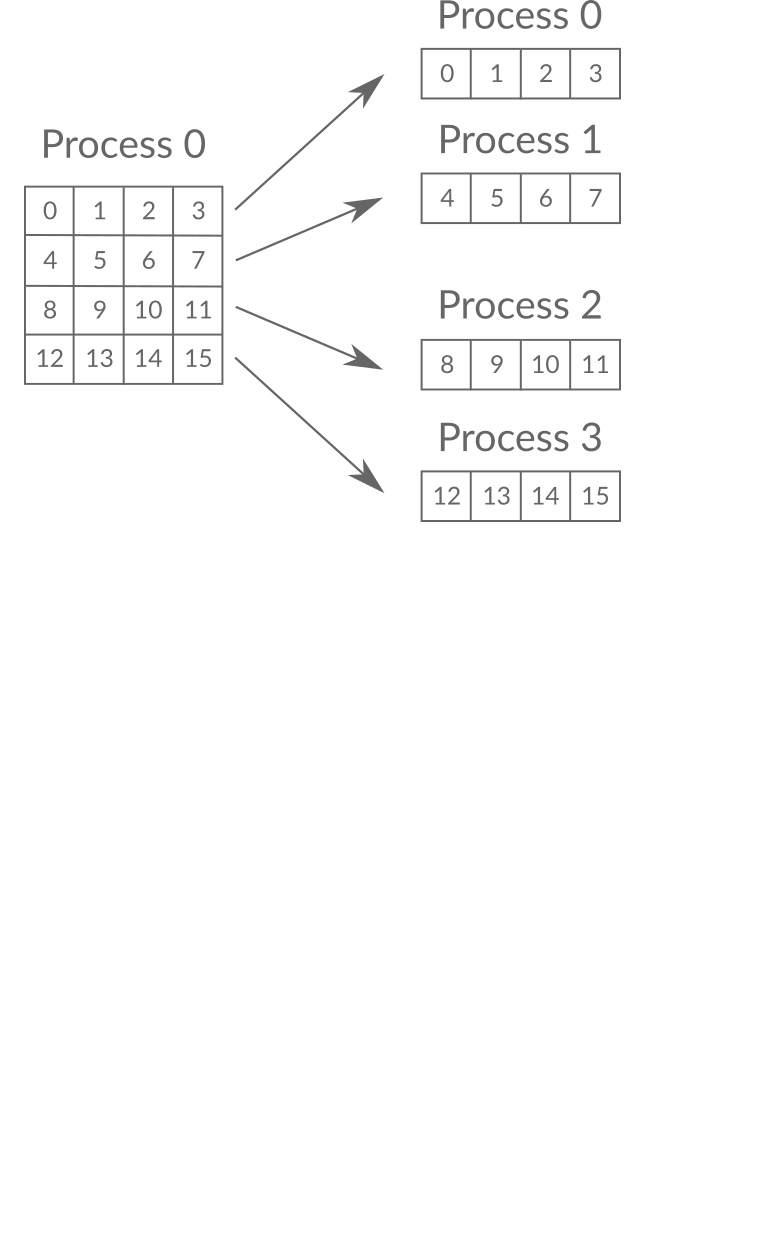
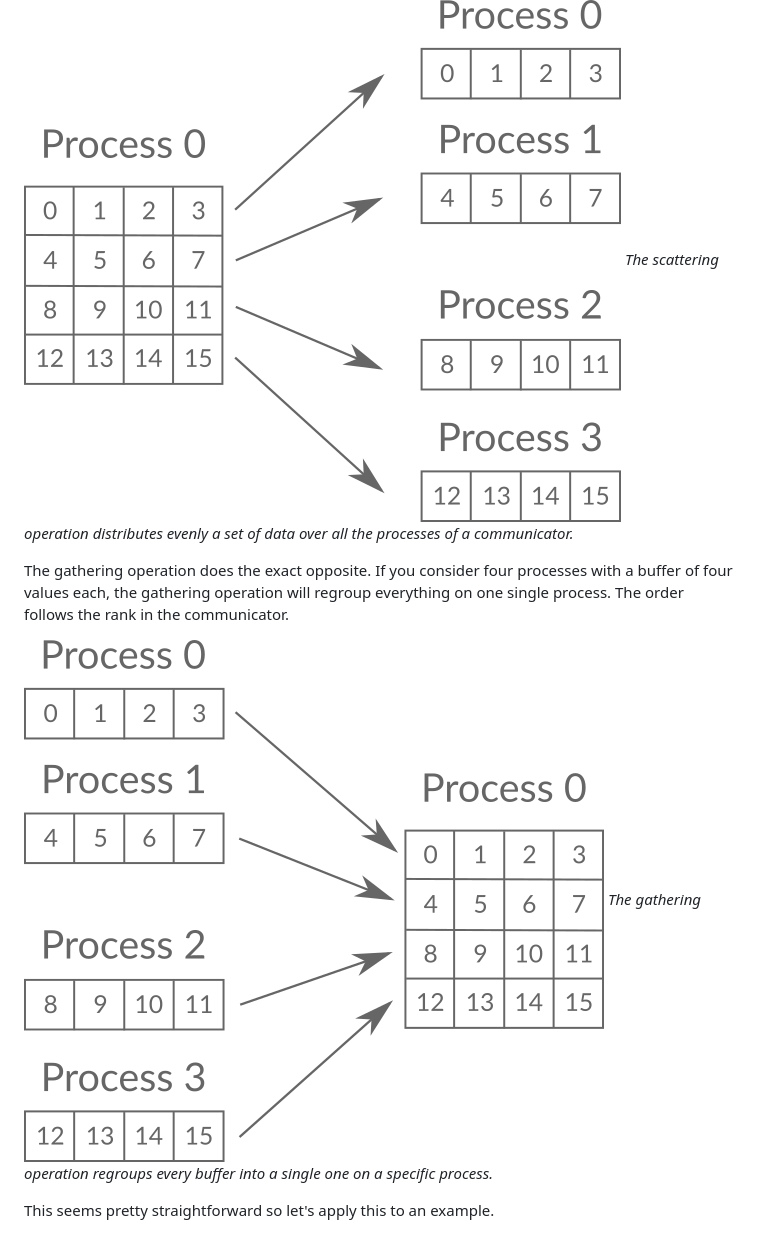
Before and after one commit to mdelorme/Introduction-to-MPI-Tech-io-Playground, a Markdown page: markdowns/coll_scatter.md, the part around the change. Drawn GitHub-style; pictures changed too: img/gather.png (added); blank space fills up the shorter version.

Commit message:
Finished scattering/gathering lesson

```diff
--- a/markdowns/coll_scatter.md
+++ b/markdowns/coll_scatter.md
@@ -5,3 +5,11 @@
 Consider a system with four processes. Process 0 is reading data and stores a 4x4 matrix. Now, as for the broadcast example, you want to dispatch the data to the other processes, but this time you don't want each process to have all the data, but only a piece. That's when scatter comes into play. The scattering operation divides the send buffer into equal parts of `count` elements and distribute them over every process. See the figure below for a clearer comprehension.
 
 ![Scattering operation](/img/scatter.png)
+*The scattering operation distributes evenly a set of data over all the processes of a communicator.*
+
+The gathering operation does the exact opposite. If you consider four processes with a buffer of four values each, the gathering operation will regroup everything on one single process. The order follows the rank in the communicator.
+
+![Gathering operation](/img/gather.png)
+*The gathering operation regroups every buffer into a single one on a specific process.*
+
+This seems pretty straightforward so let's apply this to an example.
```
